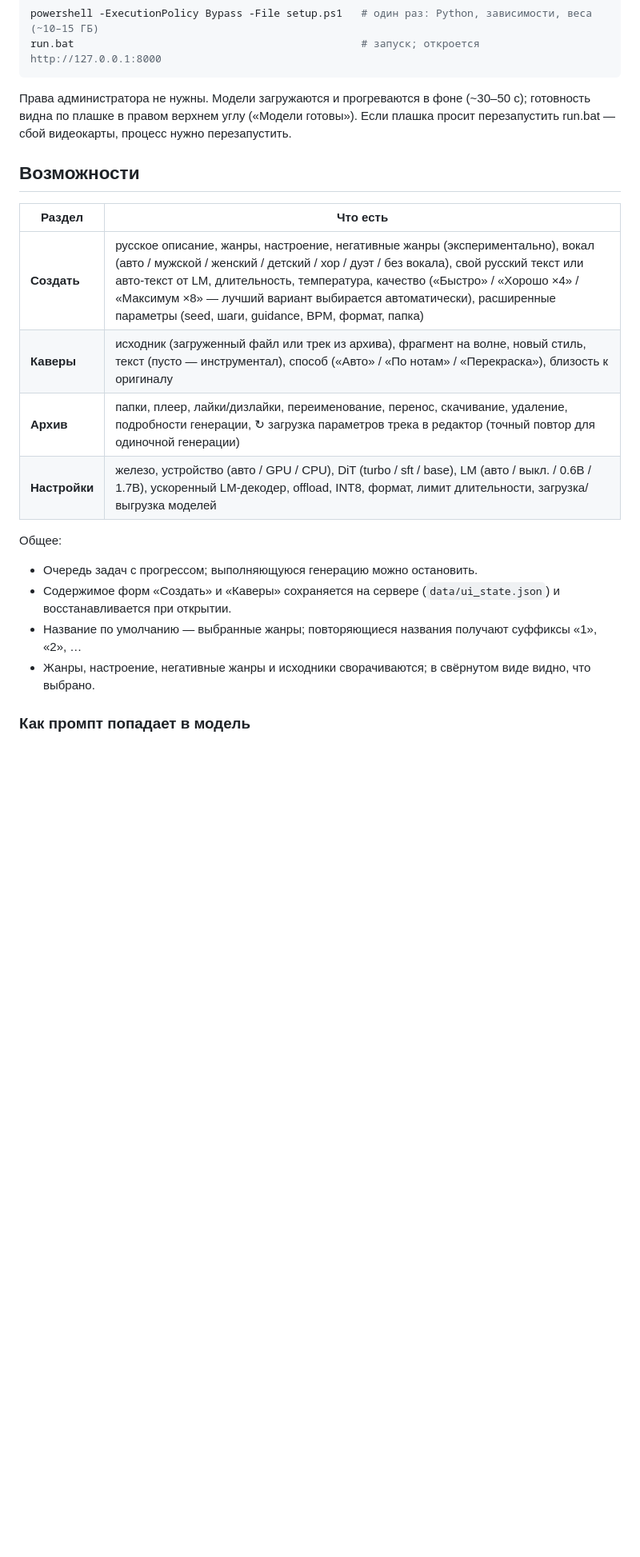
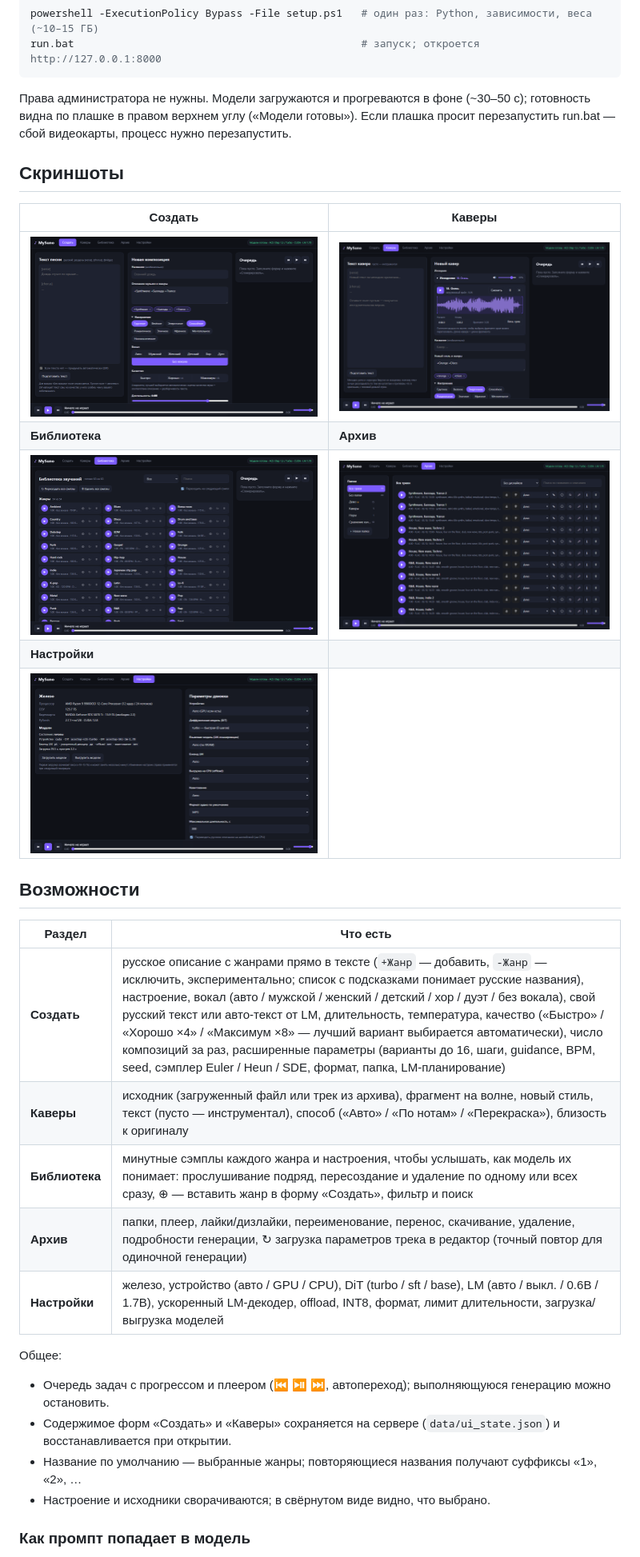
Before and after one commit to glebtumanov/MySuno, a Markdown page: README.md, the part around one of its changes. Shown at 80% size. Drawn GitHub-style; pictures changed too: docs/screenshots/cover.png (added), docs/screenshots/create.png (added), docs/screenshots/library.png (added); blank space fills up the shorter version.

```diff
--- a/README.md
+++ b/README.md
@@ -15,20 +15,31 @@ run.bat                                              # запуск; откро
 в правом верхнем углу («Модели готовы»). Если плашка просит перезапустить run.bat — сбой видеокарты, процесс нужно
 перезапустить.
 
+## Скриншоты
+
+| Создать | Каверы |
+|---|---|
+| ![Создать](docs/screenshots/create.png) | ![Каверы](docs/screenshots/cover.png) |
+| **Библиотека** | **Архив** |
+| ![Библиотека](docs/screenshots/samples.png) | ![Архив](docs/screenshots/library.png) |
+| **Настройки** | |
+| ![Настройки](docs/screenshots/settings.png) | |
+
 ## Возможности
 
 | Раздел | Что есть |
 |---|---|
-| **Создать** | русское описание, жанры, настроение, негативные жанры (экспериментально), вокал (авто / мужской / женский / детский / хор / дуэт / без вокала), свой русский текст или авто-текст от LM, длительность, температура, качество («Быстро» / «Хорошо ×4» / «Максимум ×8» — лучший вариант выбирается автоматически), расширенные параметры (seed, шаги, guidance, BPM, формат, папка) |
+| **Создать** | русское описание с жанрами прямо в тексте (`+Жанр` — добавить, `-Жанр` — исключить, экспериментально; список с подсказками понимает русские названия), настроение, вокал (авто / мужской / женский / детский / хор / дуэт / без вокала), свой русский текст или авто-текст от LM, длительность, температура, качество («Быстро» / «Хорошо ×4» / «Максимум ×8» — лучший вариант выбирается автоматически), число композиций за раз, расширенные параметры (варианты до 16, шаги, guidance, BPM, seed, сэмплер Euler / Heun / SDE, формат, папка, LM-планирование) |
 | **Каверы** | исходник (загруженный файл или трек из архива), фрагмент на волне, новый стиль, текст (пусто — инструментал), способ («Авто» / «По нотам» / «Перекраска»), близость к оригиналу |
+| **Библиотека** | минутные сэмплы каждого жанра и настроения, чтобы услышать, как модель их понимает: прослушивание подряд, пересоздание и удаление по одному или всех сразу, ⊕ — вставить жанр в форму «Создать», фильтр и поиск |
 | **Архив** | папки, плеер, лайки/дизлайки, переименование, перенос, скачивание, удаление, подробности генерации, ↻ загрузка параметров трека в редактор (точный повтор для одиночной генерации) |
 | **Настройки** | железо, устройство (авто / GPU / CPU), DiT (turbo / sft / base), LM (авто / выкл. / 0.6B / 1.7B), ускоренный LM-декодер, offload, INT8, формат, лимит длительности, загрузка/выгрузка моделей |
 
 Общее:
-- Очередь задач с прогрессом; выполняющуюся генерацию можно остановить.
+- Очередь задач с прогрессом и плеером (⏮ ⏯ ⏭, автопереход); выполняющуюся генерацию можно остановить.
 - Содержимое форм «Создать» и «Каверы» сохраняется на сервере (`data/ui_state.json`) и восстанавливается при открытии.
 - Название по умолчанию — выбранные жанры; повторяющиеся названия получают суффиксы «1», «2», …
-- Жанры, настроение, негативные жанры и исходники сворачиваются; в свёрнутом виде видно, что выбрано.
+- Настроение и исходники сворачиваются; в свёрнутом виде видно, что выбрано.
 
 ### Как промпт попадает в модель
 1. Жанры, настроение и вокал → английские теги (`mysuno/presets.py`).
```
Also changed, not shown: other parts of README.md (+11 -3 lines).
